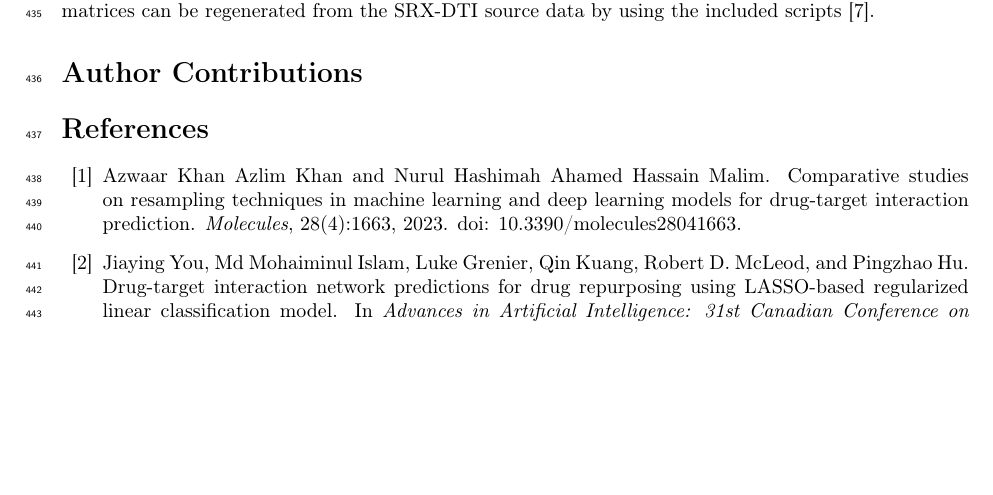
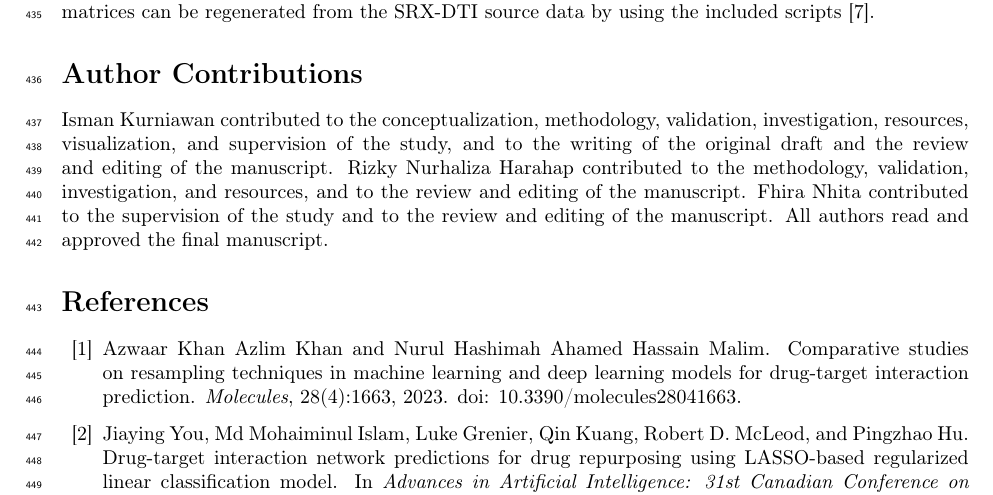
Before and after one commit to ismankrn/aco-shs, a LaTeX paper (manuscript/latex/main.tex): part of page 15 of 17, cut so that both start at the same text, the shorter picture padded with empty space. Compiled offline with pdfLaTeX.

Commit message:
Write the Author Contributions statement (CRediT)
Co-Authored-By: Claude Fable 5 <noreply@anthropic.com>

```diff
--- a/manuscript/latex/main.tex
+++ b/manuscript/latex/main.tex
@@ -1001,10 +1001,14 @@ matrices can be regenerated from the SRX-DTI source data by using the
 included scripts \citep{khojasteh2023improving}.
 
 \section*{Author Contributions}
-% IK: konseptualisasi, metodologi, supervisi, validasi, penulisan —
-%     review & editing, corresponding author.
-% RNH: eksperimen awal, kurasi data, draf.
-% FN: [isi kontribusi — sesuaikan dengan CRediT].
+Isman Kurniawan contributed to the conceptualization, methodology,
+validation, investigation, resources, visualization, and supervision of
+the study, and to the writing of the original draft and the review and
+editing of the manuscript. Rizky Nurhaliza Harahap contributed to the
+methodology, validation, investigation, and resources, and to the
+review and editing of the manuscript. Fhira Nhita contributed to the
+supervision of the study and to the review and editing of the
+manuscript. All authors read and approved the final manuscript.
 
 \bibliographystyle{unsrtnat}
 \bibliography{references}
```
